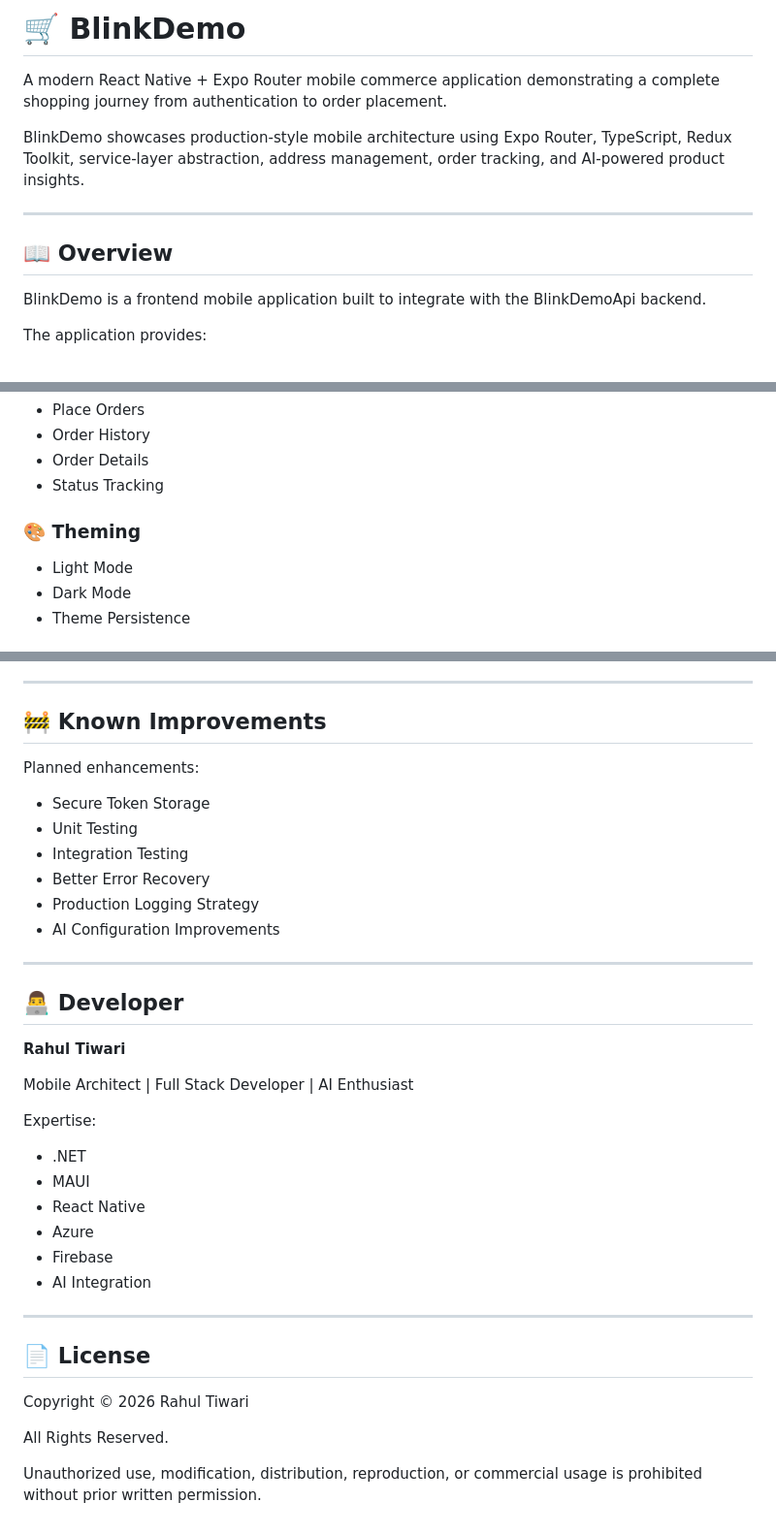
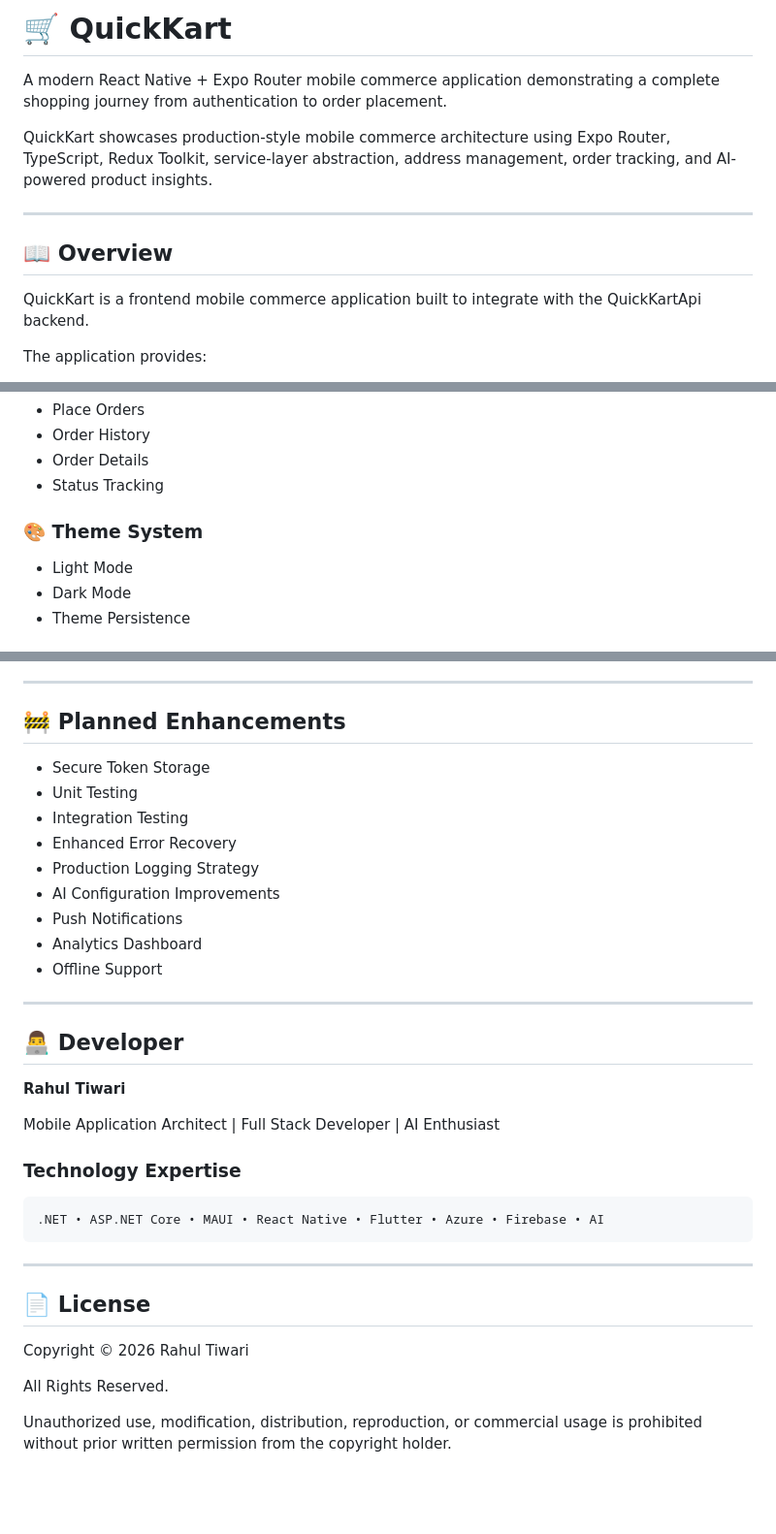
Before and after one commit to rahultiwariamazing/Blink-App-, a Markdown page: README.md, 3 parts joined by grey strips. Shown at 97% size. GitHub-like rendering; blank space fills up the shorter version.

````diff
--- a/README.md
+++ b/README.md
@@ -1,14 +1,14 @@
-# 🛒 BlinkDemo
+# 🛒 QuickKart
 
 A modern React Native + Expo Router mobile commerce application demonstrating a complete shopping journey from authentication to order placement.
 
-BlinkDemo showcases production-style mobile architecture using Expo Router, TypeScript, Redux Toolkit, service-layer abstraction, address management, order tracking, and AI-powered product insights.
+QuickKart showcases production-style mobile commerce architecture using Expo Router, TypeScript, Redux Toolkit, service-layer abstraction, address management, order tracking, and AI-powered product insights.
 
 ---
 
 ## 📖 Overview
 
-BlinkDemo is a frontend mobile application built to integrate with the BlinkDemoApi backend.
+QuickKart is a frontend mobile commerce application built to integrate with the QuickKartApi backend.
 
 The application provides:
 
@@ -77,7 +77,7 @@ Powered through Groq AI integration.
 - Order Details
 - Status Tracking
 
-### 🎨 Theming
+### 🎨 Theme System
 
 - Light Mode
 - Dark Mode
@@ -410,16 +410,17 @@ The document covers:
 
 ---
 
-## 🚧 Known Improvements
-
-Planned enhancements:
+## 🚧 Planned Enhancements
 
 - Secure Token Storage
 - Unit Testing
 - Integration Testing
-- Better Error Recovery
+- Enhanced Error Recovery
 - Production Logging Strategy
 - AI Configuration Improvements
+- Push Notifications
+- Analytics Dashboard
+- Offline Support
 
 ---
 
@@ -427,16 +428,13 @@ Planned enhancements:
 
 **Rahul Tiwari**
 
-Mobile Architect | Full Stack Developer | AI Enthusiast
+Mobile Application Architect | Full Stack Developer | AI Enthusiast
 
-Expertise:
+### Technology Expertise
 
-- .NET
-- MAUI
-- React Native
-- Azure
-- Firebase
-- AI Integration
+```text
+.NET • ASP.NET Core • MAUI • React Native • Flutter • Azure • Firebase • AI
+```
 
 ---
 
@@ -446,4 +444,4 @@ Copyright © 2026 Rahul Tiwari
 
 All Rights Reserved.
 
-Unauthorized use, modification, distribution, reproduction, or commercial usage is prohibited without prior written permission.
+Unauthorized use, modification, distribution, reproduction, or commercial usage is prohibited without prior written permission from the copyright holder.
````
Also changed, not shown: other parts of README.md (+3 -3 lines).
